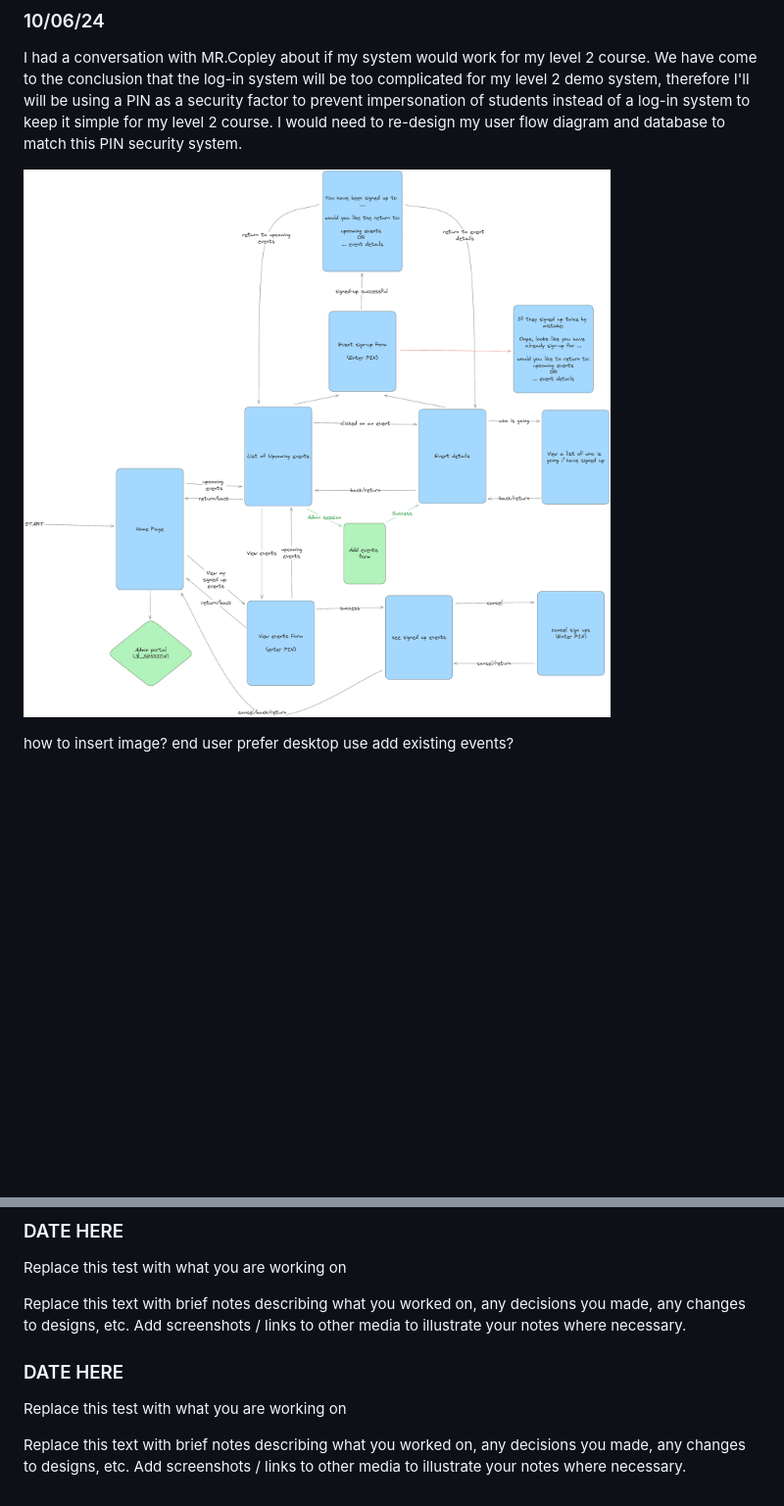
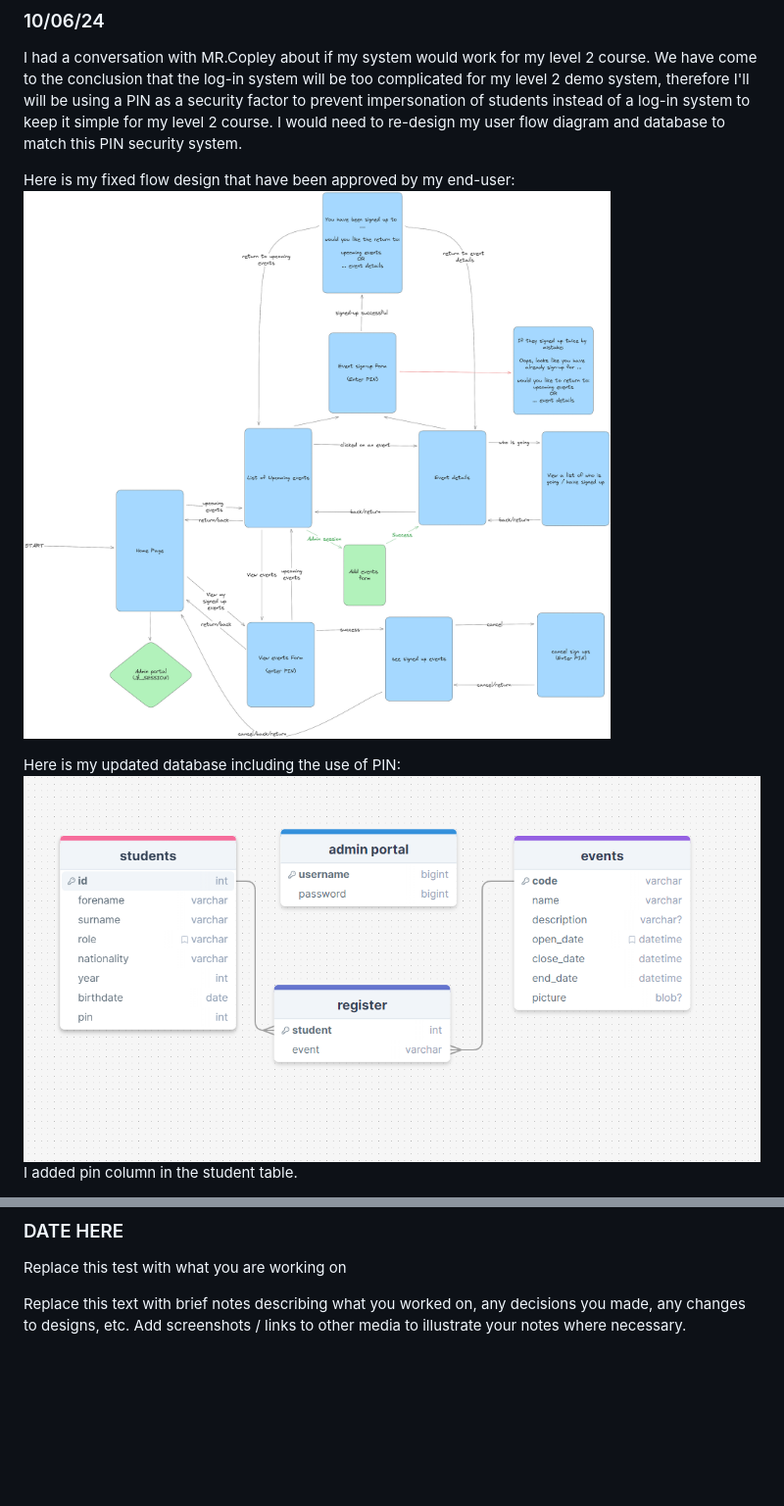
Before and after one commit to waimea-jlerch/200DTD-assesment, a Markdown page: Development.md, 2 parts joined by grey strips. Shown: that part at 98% size. Drawn GitHub-style; pictures changed too: images/db3.png (added); blank space fills up the shorter version.

```diff
--- a/Development.md
+++ b/Development.md
@@ -75,9 +75,10 @@ User Flow Version 1:
 
 I had a conversation with MR.Copley about if my system would work for my level 2 course. We have come to the conclusion that the log-in system will be too complicated for my level 2 demo system, therefore I'll will be using a PIN as a security factor to prevent impersonation of students instead of a log-in system to keep it simple for my level 2 course. I would need to re-design my user flow diagram and database to match this PIN security system.
 
-![Alt text](images/flow3.png)
+Here is my fixed flow design that have been approved by my end-user:
+![Flow Design V.3](images/flow3.png)
 
-how to insert image?
-end user prefer desktop use
-add existing events?
+Here is my updated database including the use of PIN:
+![DB Design V.3](images/db3.png)
+I added pin column in the student table.
 
@@ -100,9 +117,3 @@ Replace this text with brief notes describing what you worked on, any decisions
 Replace this test with what you are working on
 
 Replace this text with brief notes describing what you worked on, any decisions you made, any changes to designs, etc. Add screenshots / links to other media to illustrate your notes where necessary.
-
-### DATE HERE
-
-Replace this test with what you are working on
-
-Replace this text with brief notes describing what you worked on, any decisions you made, any changes to designs, etc. Add screenshots / links to other media to illustrate your notes where necessary.
```
Also changed, not shown: other parts of Development.md (+17 -1 lines), images/sql_schema.png (added), images/ui1.png (added).
